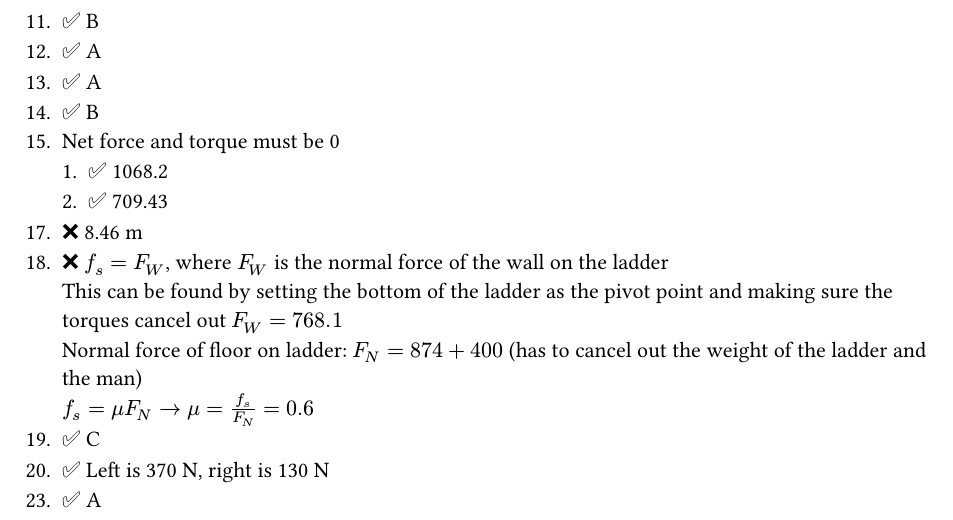
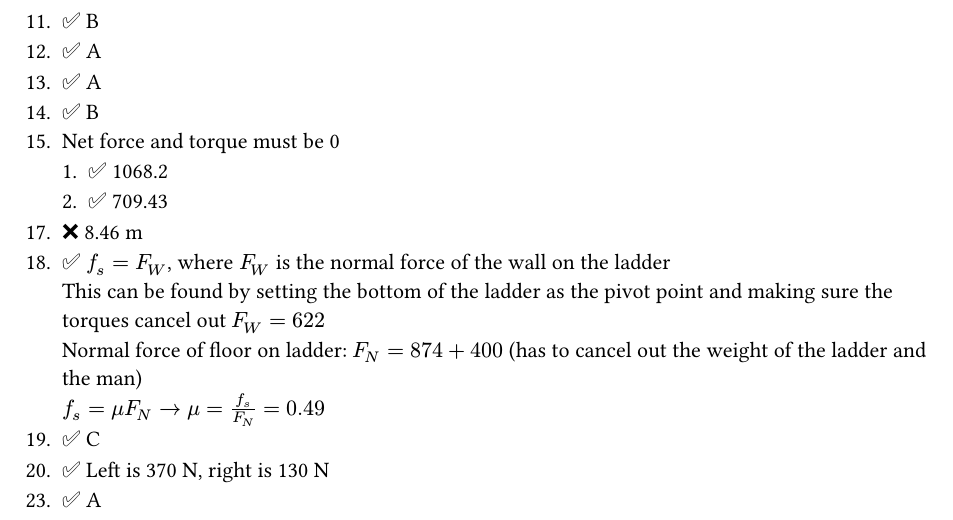
Before and after one commit to ysthakur/PHYS121-Notes, a Typst document (Practice/8-9-10.typ): part of the page, cut so that both start at the same text. Compiled offline with Typst 0.15.

Commit message:
Correct practice problem 18

```diff
--- a/Practice/8-9-10.typ
+++ b/Practice/8-9-10.typ
@@ -18,7 +18,7 @@
     1. ✅ 1068.2
     2. ✅ 709.43
 17. ❌ 8.46 m
-18. ❌ $f_s = F_W$, where $F_W$ is the normal force of the wall on the ladder \
+18. ✅ $f_s = F_W$, where $F_W$ is the normal force of the wall on the ladder \
   This can be found by setting the bottom of the ladder as the pivot point and making sure the torques cancel out
-  $F_W = 768.1$ \
+  $F_W = 622$ \
   Normal force of floor on ladder: $F_N = 874 + 400$ (has to cancel out the weight of the ladder and the man) \
```
Also changed, not shown: Practice/8-9-10.typ (2 more changed lines).
